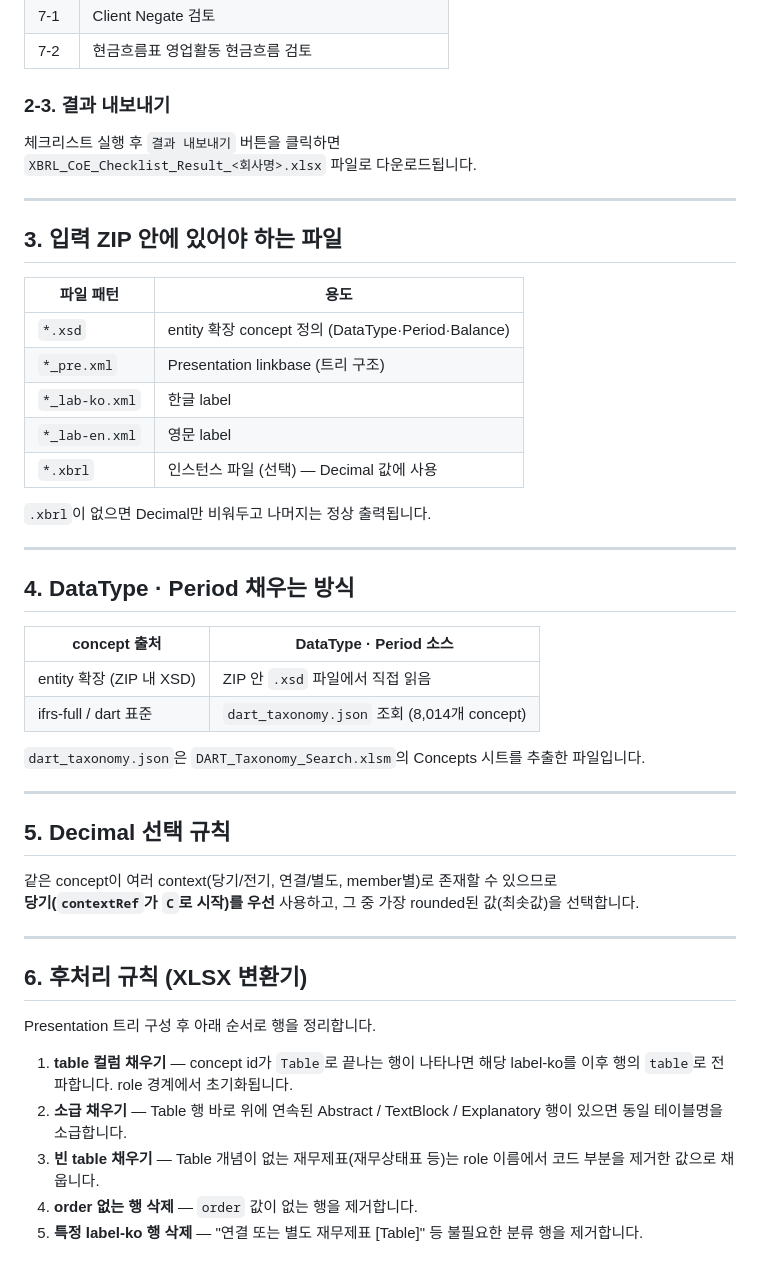
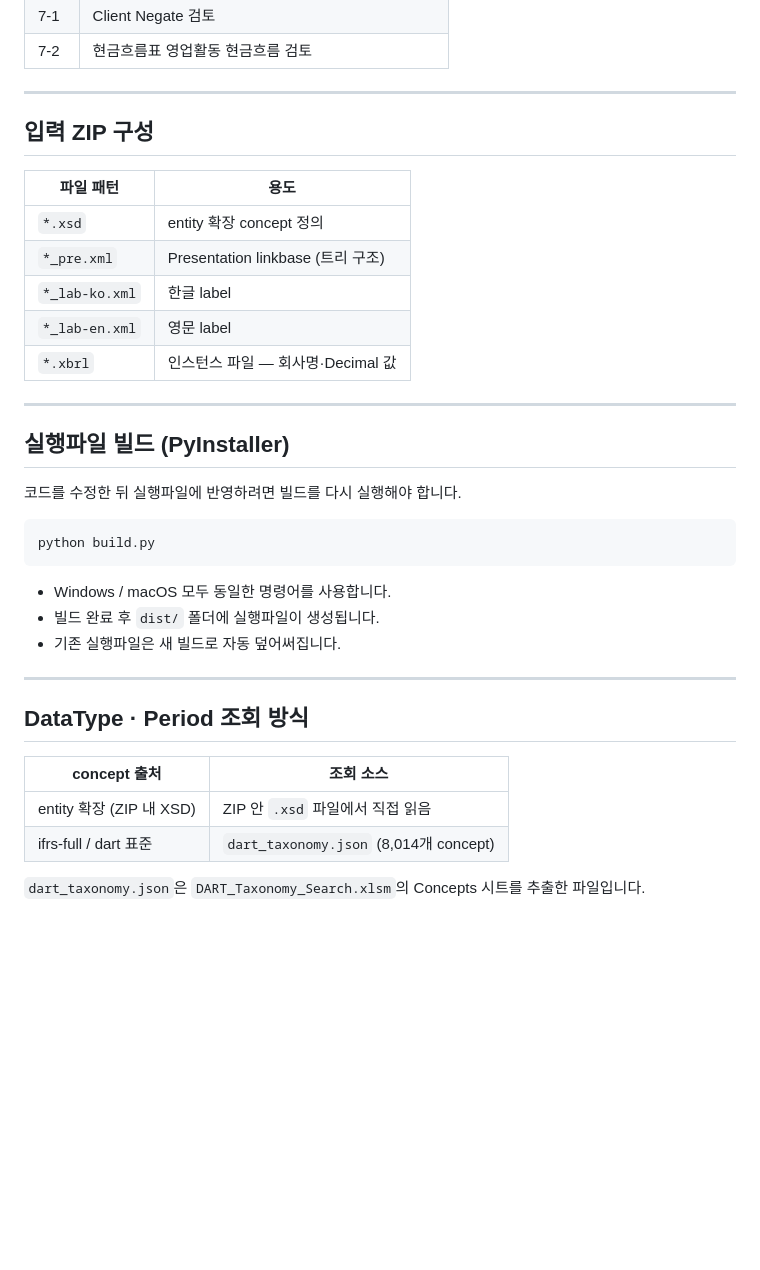
Before and after one commit to EY-BSA/XML_Checklist, a Markdown page: README.md, the part around one of its changes. GitHub-like rendering; blank space fills up the shorter version.

````diff
--- a/README.md
+++ b/README.md
@@ -172,51 +113,39 @@ python app.py
 | 7-1 | Client Negate 검토 |
 | 7-2 | 현금흐름표 영업활동 현금흐름 검토 |
 
-### 2-3. 결과 내보내기
+---
 
-체크리스트 실행 후 `결과 내보내기` 버튼을 클릭하면
-`XBRL_CoE_Checklist_Result_<회사명>.xlsx` 파일로 다운로드됩니다.
+## 입력 ZIP 구성
+
+| 파일 패턴 | 용도 |
+|-----------|------|
+| `*.xsd` | entity 확장 concept 정의 |
+| `*_pre.xml` | Presentation linkbase (트리 구조) |
+| `*_lab-ko.xml` | 한글 label |
+| `*_lab-en.xml` | 영문 label |
+| `*.xbrl` | 인스턴스 파일 — 회사명·Decimal 값 |
 
 ---
 
-## 3. 입력 ZIP 안에 있어야 하는 파일
+## 실행파일 빌드 (PyInstaller)
 
-| 파일 패턴 | 용도 |
-|-----------|------|
-| `*.xsd` | entity 확장 concept 정의 (DataType·Period·Balance) |
-| `*_pre.xml` | Presentation linkbase (트리 구조) |
-| `*_lab-ko.xml` | 한글 label |
-| `*_lab-en.xml` | 영문 label |
-| `*.xbrl` | 인스턴스 파일 (선택) — Decimal 값에 사용 |
+코드를 수정한 뒤 실행파일에 반영하려면 빌드를 다시 실행해야 합니다.
 
-`.xbrl`이 없으면 Decimal만 비워두고 나머지는 정상 출력됩니다.
+```bash
+python build.py
+```
+
+- Windows / macOS 모두 동일한 명령어를 사용합니다.
+- 빌드 완료 후 `dist/` 폴더에 실행파일이 생성됩니다.
+- 기존 실행파일은 새 빌드로 자동 덮어써집니다.
 
 ---
 
-## 4. DataType · Period 채우는 방식
+## DataType · Period 조회 방식
 
-| concept 출처 | DataType · Period 소스 |
-|-------------|----------------------|
+| concept 출처 | 조회 소스 |
+|-------------|---------|
 | entity 확장 (ZIP 내 XSD) | ZIP 안 `.xsd` 파일에서 직접 읽음 |
-| ifrs-full / dart 표준 | `dart_taxonomy.json` 조회 (8,014개 concept) |
+| ifrs-full / dart 표준 | `dart_taxonomy.json` (8,014개 concept) |
 
 `dart_taxonomy.json`은 `DART_Taxonomy_Search.xlsm`의 Concepts 시트를 추출한 파일입니다.
-
----
-
-## 5. Decimal 선택 규칙
-
-같은 concept이 여러 context(당기/전기, 연결/별도, member별)로 존재할 수 있으므로
-**당기(`contextRef`가 `C`로 시작)를 우선** 사용하고, 그 중 가장 rounded된 값(최솟값)을 선택합니다.
-
----
-
-## 6. 후처리 규칙 (XLSX 변환기)
-
-Presentation 트리 구성 후 아래 순서로 행을 정리합니다.
-
-1. **table 컬럼 채우기** — concept id가 `Table`로 끝나는 행이 나타나면 해당 label-ko를 이후 행의 `table`로 전파합니다. role 경계에서 초기화됩니다.
-2. **소급 채우기** — Table 행 바로 위에 연속된 Abstract / TextBlock / Explanatory 행이 있으면 동일 테이블명을 소급합니다.
-3. **빈 table 채우기** — Table 개념이 없는 재무제표(재무상태표 등)는 role 이름에서 코드 부분을 제거한 값으로 채웁니다.
-4. **order 없는 행 삭제** — `order` 값이 없는 행을 제거합니다.
-5. **특정 label-ko 행 삭제** — "연결 또는 별도 재무제표 [Table]" 등 불필요한 분류 행을 제거합니다.
````
Also changed, not shown: other parts of README.md (+42 -101 lines).
